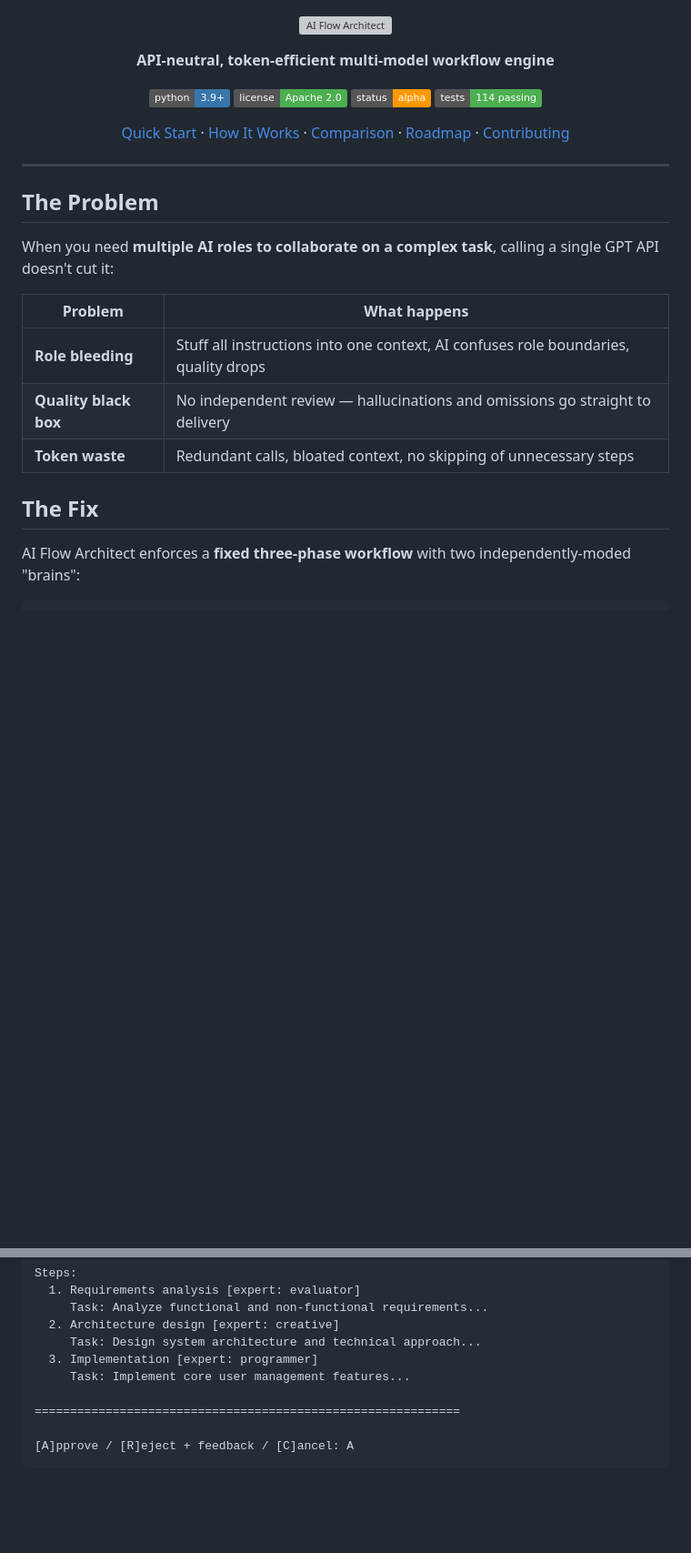
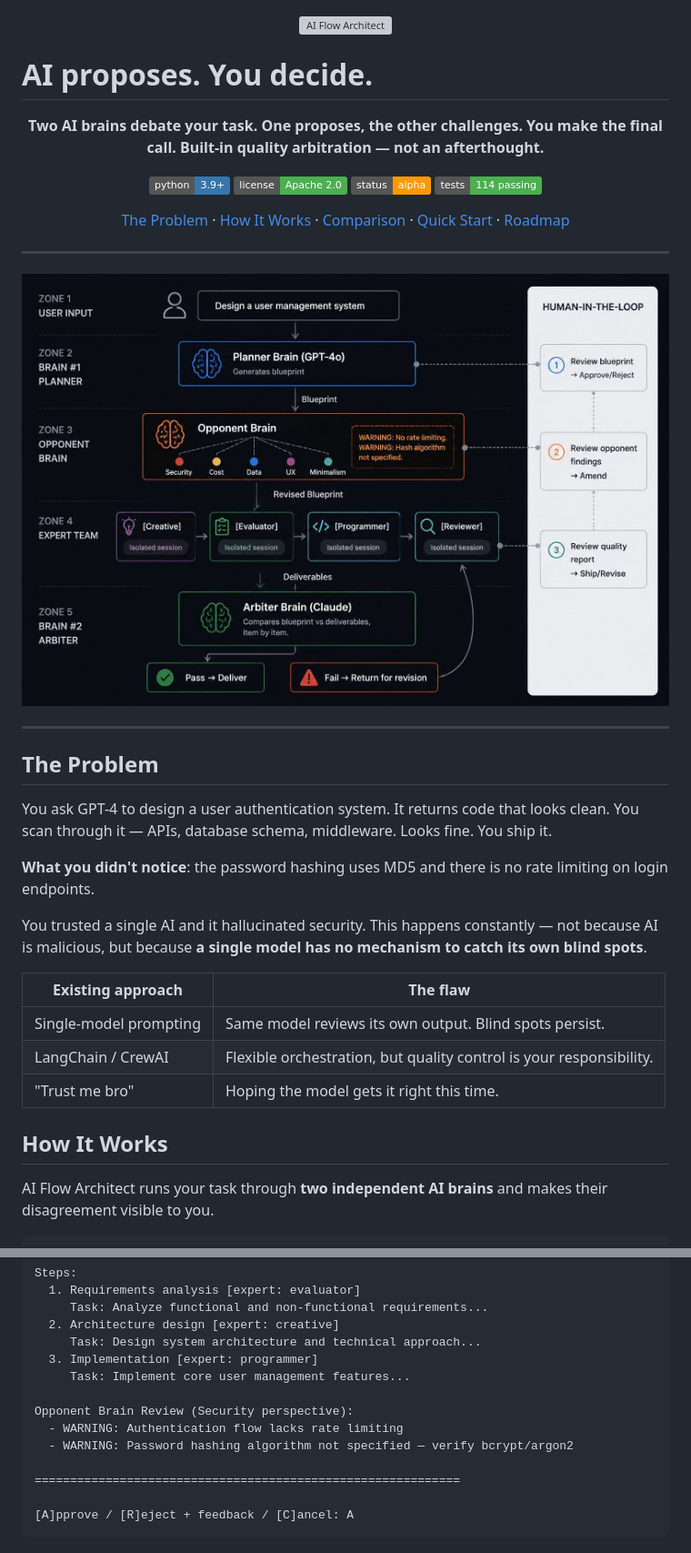
Before and after one commit to wdnmd1265/ai-flow-architect, a Markdown page: README.md, 2 parts joined by grey strips. Shown: that part at 91% size. Drawn GitHub-style; pictures changed too: docs/img/architecture.png (added); badges without logos; blank space fills up the shorter version; grey boxes are pictures that could not be loaded.

````diff
--- a/README.md
+++ b/README.md
@@ -3,7 +3,12 @@
 </p>
 
 <p align="center">
-  <strong>API-neutral, token-efficient multi-model workflow engine</strong>
+  <h1>AI proposes. You decide.</h1>
+</p>
+
+<p align="center">
+  <strong>Two AI brains debate your task. One proposes, the other challenges.
+  You make the final call. Built-in quality arbitration — not an afterthought.</strong>
 </p>
 
 <p align="center">
@@ -14,23 +19,38 @@
 </p>
 
 <p align="center">
-  <a href="#quick-start">Quick Start</a> · <a href="#how-it-works">How It Works</a> · <a href="#comparison">Comparison</a> · <a href="#roadmap">Roadmap</a> · <a href="#contributing">Contributing</a>
+  <a href="#the-problem">The Problem</a> &middot;
+  <a href="#how-it-works">How It Works</a> &middot;
+  <a href="#comparison">Comparison</a> &middot;
+  <a href="#quick-start">Quick Start</a> &middot;
+  <a href="#roadmap">Roadmap</a>
+</p>
+
+---
+
+<!-- Architecture diagram -->
+<p align="center">
+  <img src="docs/img/architecture.png" alt="AI Flow Architect — Dual-Brain Workflow" width="800" />
 </p>
 
 ---
 
 ## The Problem
 
-When you need **multiple AI roles to collaborate on a complex task**, calling a single GPT API doesn't cut it:
+You ask GPT-4 to design a user authentication system. It returns code that looks clean. You scan through it — APIs, database schema, middleware. Looks fine. You ship it.
 
-| Problem | What happens |
-|---------|-------------|
-| **Role bleeding** | Stuff all instructions into one context, AI confuses role boundaries, quality drops |
-| **Quality black box** | No independent review — hallucinations and omissions go straight to delivery |
-| **Token waste** | Redundant calls, bloated context, no skipping of unnecessary steps |
+**What you didn't notice**: the password hashing uses MD5 and there is no rate limiting on login endpoints.
 
-## The Fix
+You trusted a single AI and it hallucinated security. This happens constantly — not because AI is malicious, but because **a single model has no mechanism to catch its own blind spots**.
 
-AI Flow Architect enforces a **fixed three-phase workflow** with two independently-moded "brains":
+| Existing approach | The flaw |
+|---|---|
+| Single-model prompting | Same model reviews its own output. Blind spots persist. |
+| LangChain / CrewAI | Flexible orchestration, but quality control is your responsibility. |
+| "Trust me bro" | Hoping the model gets it right this time. |
+
+## How It Works
+
+AI Flow Architect runs your task through **two independent AI brains** and makes their disagreement visible to you.
 
 ```
@@ -208,6 +223,10 @@ Steps:
      Task: Design system architecture and technical approach...
   3. Implementation [expert: programmer]
      Task: Implement core user management features...
+
+Opponent Brain Review (Security perspective):
+  - WARNING: Authentication flow lacks rate limiting
+  - WARNING: Password hashing algorithm not specified — verify bcrypt/argon2
 
 ============================================================
 
````
Also changed, not shown: other parts of README.md (+86 -92 lines), IMAGE_SPEC.md (added, +125 -0 lines), docs/getting_started.md (+31 -13 lines), 1 other file.
